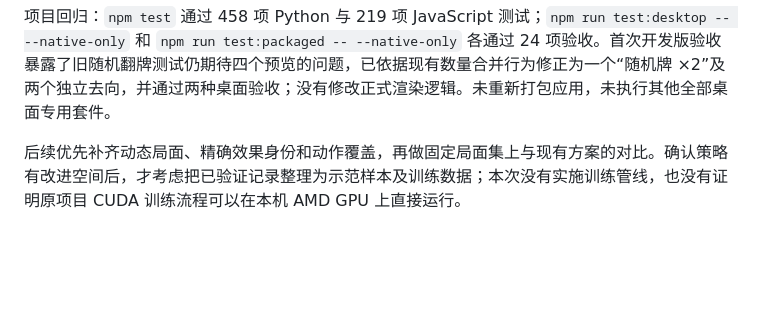
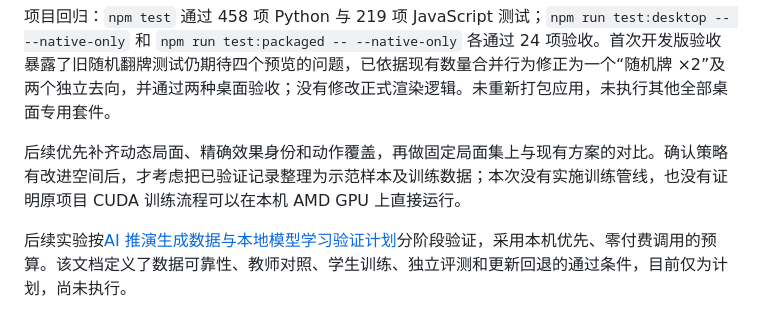
Before and after one commit to JMAY666/Lonely-Shadow-YGO-Toolbox, a Markdown page: experiments/ygo_agent/README.md, the part around the change. Drawn GitHub-style; blank space fills up the shorter version.

```diff
--- a/experiments/ygo_agent/README.md
+++ b/experiments/ygo_agent/README.md
@@ -67,3 +67,5 @@ python -X utf8 experiments/ygo_agent/report.py
 项目回归：`npm test` 通过 458 项 Python 与 219 项 JavaScript 测试；`npm run test:desktop -- --native-only` 和 `npm run test:packaged -- --native-only` 各通过 24 项验收。首次开发版验收暴露了旧随机翻牌测试仍期待四个预览的问题，已依据现有数量合并行为修正为一个“随机牌 ×2”及两个独立去向，并通过两种桌面验收；没有修改正式渲染逻辑。未重新打包应用，未执行其他全部桌面专用套件。
 
 后续优先补齐动态局面、精确效果身份和动作覆盖，再做固定局面集上与现有方案的对比。确认策略有改进空间后，才考虑把已验证记录整理为示范样本及训练数据；本次没有实施训练管线，也没有证明原项目 CUDA 训练流程可以在本机 AMD GPU 上直接运行。
+
+后续实验按[AI 推演生成数据与本地模型学习验证计划](../../docs/ai-learning-feasibility-plan.md)分阶段验证，采用本机优先、零付费调用的预算。该文档定义了数据可靠性、教师对照、学生训练、独立评测和更新回退的通过条件，目前仅为计划，尚未执行。
```
Also changed, not shown: docs/ai-learning-feasibility-plan.md (added, +366 -0 lines).
